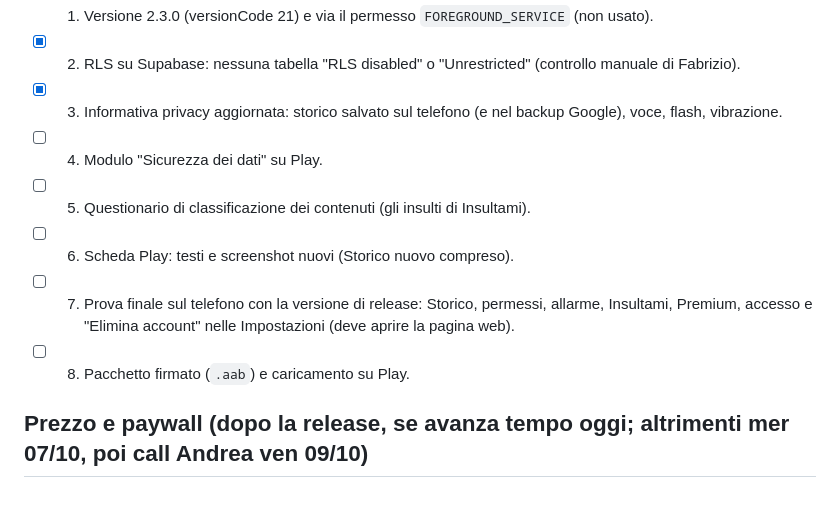
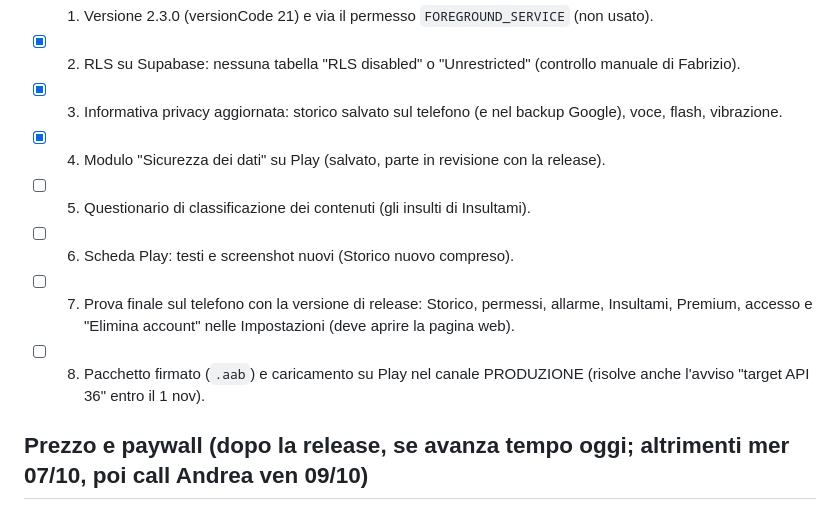
Before and after one commit to fabriziodemarco-bit/Stacca, a Markdown page: TODO.md, the part around the change. Drawn GitHub-style.

Commit message:
TODO: sicurezza dei dati fatta, la release va in produzione (avviso API 36)
Co-Authored-By: Claude Opus 5.5 <noreply@anthropic.com>

```diff
--- a/TODO.md
+++ b/TODO.md
@@ -10,11 +10,11 @@ Check di sicurezza già fatto: nessun segreto su GitHub, componenti esportati ok
 - [x] 1. Versione 2.3.0 (versionCode 21) e via il permesso `FOREGROUND_SERVICE` (non usato).
 - [x] 2. RLS su Supabase: nessuna tabella "RLS disabled" o "Unrestricted" (controllo manuale di Fabrizio).
 - [x] 3. Informativa privacy aggiornata: storico salvato sul telefono (e nel backup Google), voce, flash, vibrazione.
-- [ ] 4. Modulo "Sicurezza dei dati" su Play.
+- [x] 4. Modulo "Sicurezza dei dati" su Play (salvato, parte in revisione con la release).
 - [ ] 5. Questionario di classificazione dei contenuti (gli insulti di Insultami).
 - [ ] 6. Scheda Play: testi e screenshot nuovi (Storico nuovo compreso).
 - [ ] 7. Prova finale sul telefono con la versione di release: Storico, permessi, allarme, Insultami, Premium, accesso e "Elimina account" nelle Impostazioni (deve aprire la pagina web).
-- [ ] 8. Pacchetto firmato (`.aab`) e caricamento su Play.
+- [ ] 8. Pacchetto firmato (`.aab`) e caricamento su Play nel canale PRODUZIONE (risolve anche l'avviso "target API 36" entro il 1 nov).
 
 ## Prezzo e paywall (dopo la release, se avanza tempo oggi; altrimenti mer 07/10, poi call Andrea ven 09/10)
 - Prezzo: oggi 1,19 € una tantum, proposta 2,99 €. Si cambia dalla Play Console, senza nuova versione dell'app.
```
